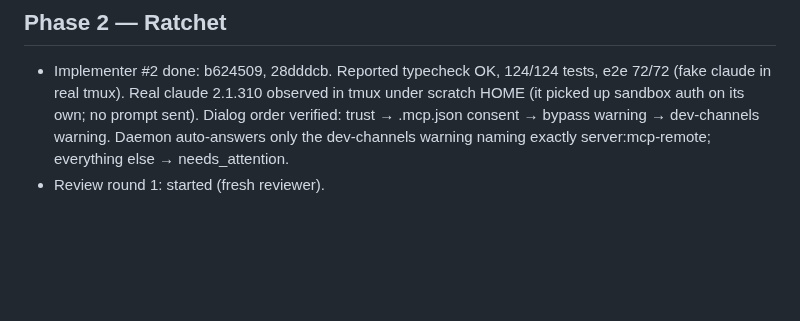
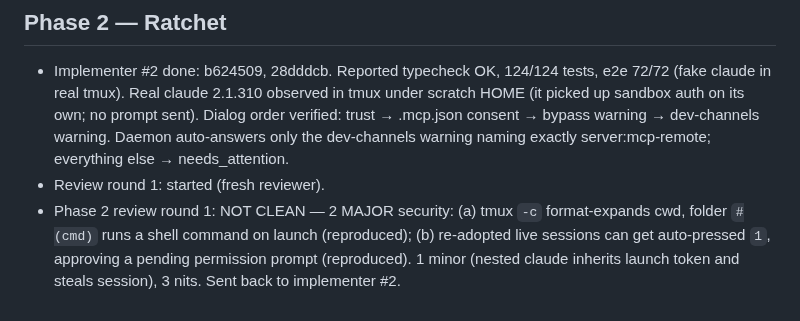
Before and after one commit to JEdward7777/mcp_remote, a Markdown page: harness/sessions/2026-10-25-01.md, the part around the change. Drawn GitHub-style; blank space fills up the shorter version.

Commit message:
Harness: log Phase 2 review round 1
Co-Authored-By: Claude Opus 5.5 <noreply@anthropic.com>
Claude-Session: https://claude.ai/code/session_012wmUkRsqBkM96JrGsVFRCb

```diff
--- a/harness/sessions/2026-10-25-01.md
+++ b/harness/sessions/2026-10-25-01.md
@@ -116,3 +116,7 @@
   Dialog order verified: trust → .mcp.json consent → bypass warning → dev-channels warning. Daemon auto-answers only
   the dev-channels warning naming exactly server:mcp-remote; everything else → needs_attention.
 - Review round 1: started (fresh reviewer).
+- Phase 2 review round 1: NOT CLEAN — 2 MAJOR security: (a) tmux `-c` format-expands cwd, folder `#(cmd)` runs a
+  shell command on launch (reproduced); (b) re-adopted live sessions can get auto-pressed `1`, approving a pending
+  permission prompt (reproduced). 1 minor (nested claude inherits launch token and steals session), 3 nits.
+  Sent back to implementer #2.
```
